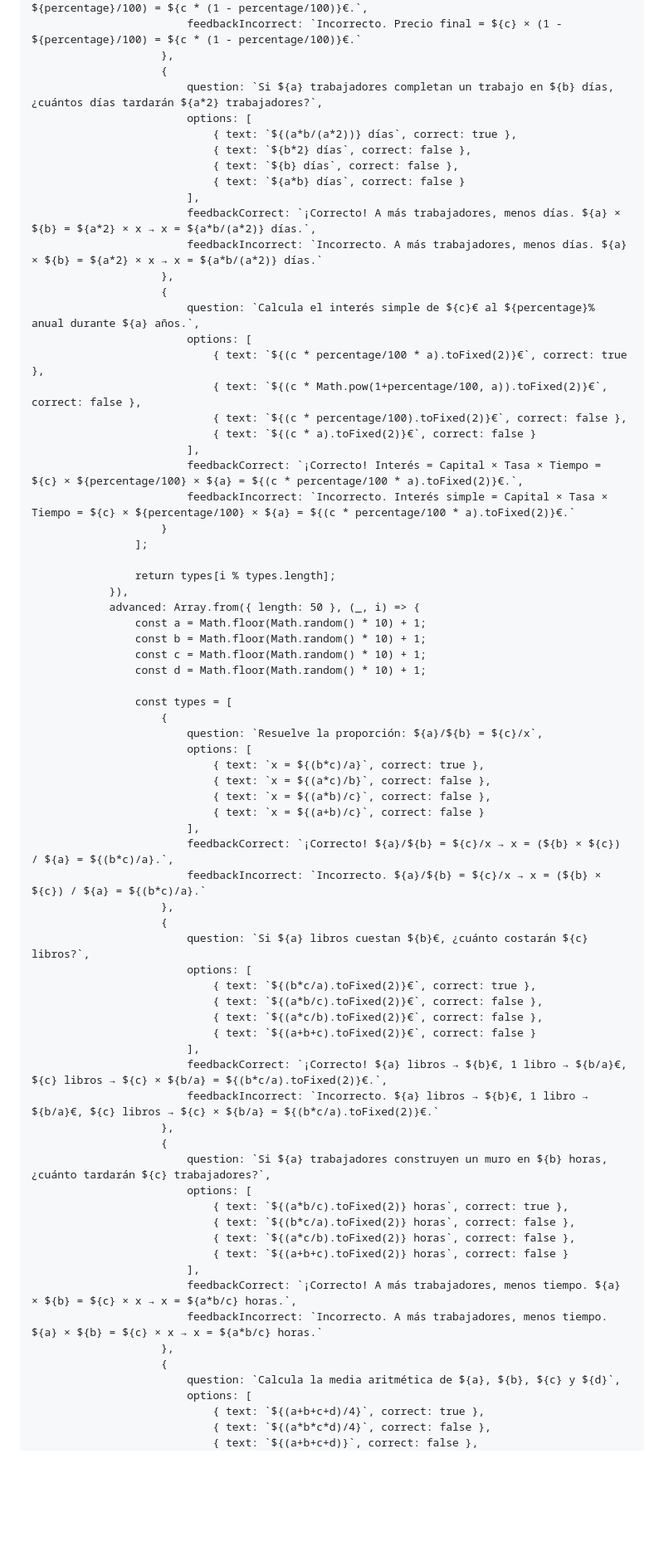
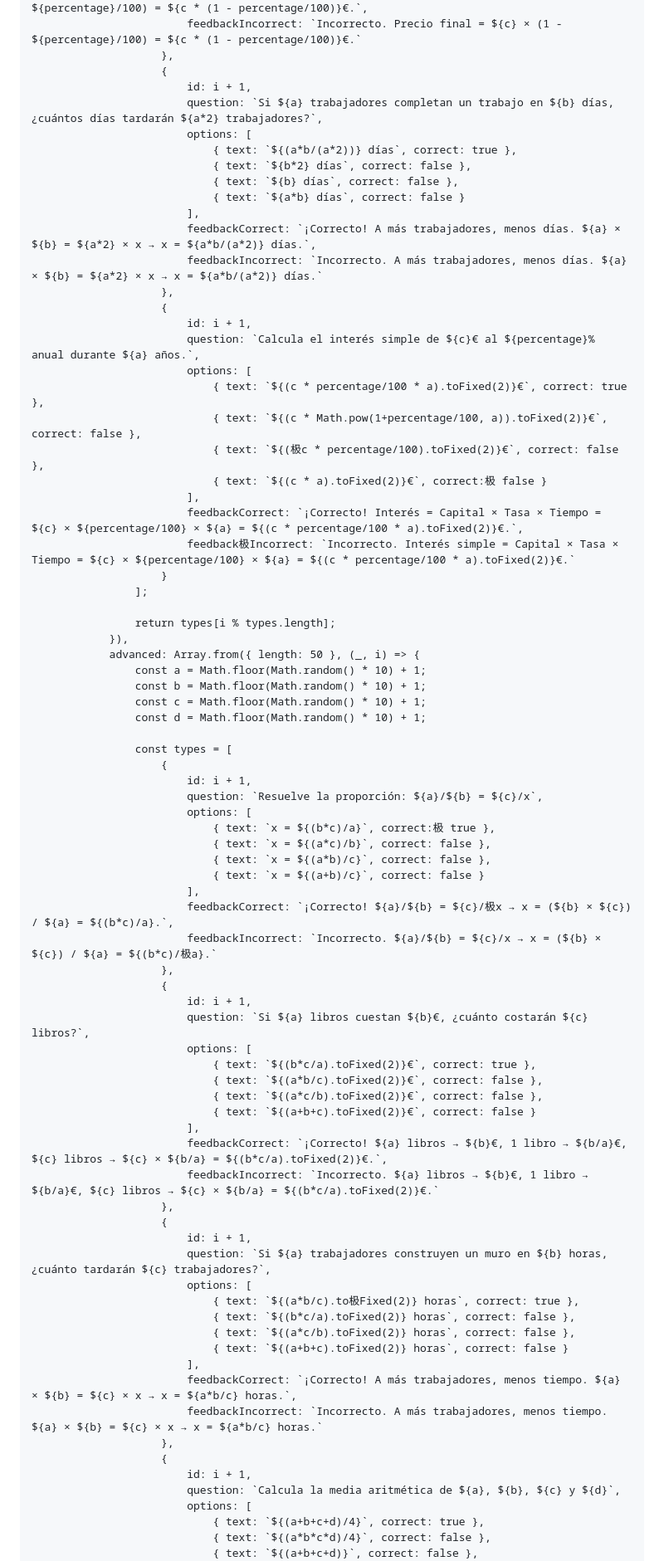
Before and after one commit to AyoubElouardy/Practicaejercicios-Matem-ticas, a Markdown page: README.md, the part around the change printed below. Shown: that part at 83% size. Rendered like a GitHub page; blank space fills up the shorter version.

```diff
--- a/README.md
+++ b/README.md
@@ -1867,6 +1894,7 @@
                             feedbackIncorrect: `Incorrecto. Precio final = ${c} × (1 - ${percentage}/100) = ${c * (1 - percentage/100)}€.`
                         },
                         {
+                            id: i + 1,
                             question: `Si ${a} trabajadores completan un trabajo en ${b} días, ¿cuántos días tardarán ${a*2} trabajadores?`,
                             options: [
                                 { text: `${(a*b/(a*2))} días`, correct: true },
@@ -1878,15 +1906,16 @@
                             feedbackIncorrect: `Incorrecto. A más trabajadores, menos días. ${a} × ${b} = ${a*2} × x → x = ${a*b/(a*2)} días.`
                         },
                         {
+                            id: i + 1,
                             question: `Calcula el interés simple de ${c}€ al ${percentage}% anual durante ${a} años.`,
                             options: [
                                 { text: `${(c * percentage/100 * a).toFixed(2)}€`, correct: true },
                                 { text: `${(c * Math.pow(1+percentage/100, a)).toFixed(2)}€`, correct: false },
-                                { text: `${(c * percentage/100).toFixed(2)}€`, correct: false },
-                                { text: `${(c * a).toFixed(2)}€`, correct: false }
+                                { text: `${(极c * percentage/100).toFixed(2)}€`, correct: false },
+                                { text: `${(c * a).toFixed(2)}€`, correct:极 false }
                             ],
                             feedbackCorrect: `¡Correcto! Interés = Capital × Tasa × Tiempo = ${c} × ${percentage/100} × ${a} = ${(c * percentage/100 * a).toFixed(2)}€.`,
-                            feedbackIncorrect: `Incorrecto. Interés simple = Capital × Tasa × Tiempo = ${c} × ${percentage/100} × ${a} = ${(c * percentage/100 * a).toFixed(2)}€.`
+                            feedback极Incorrect: `Incorrecto. Interés simple = Capital × Tasa × Tiempo = ${c} × ${percentage/100} × ${a} = ${(c * percentage/100 * a).toFixed(2)}€.`
                         }
                     ];
 
@@ -1900,17 +1929,19 @@
 
                     const types = [
                         {
+                            id: i + 1,
                             question: `Resuelve la proporción: ${a}/${b} = ${c}/x`,
                             options: [
-                                { text: `x = ${(b*c)/a}`, correct: true },
+                                { text: `x = ${(b*c)/a}`, correct:极 true },
                                 { text: `x = ${(a*c)/b}`, correct: false },
                                 { text: `x = ${(a*b)/c}`, correct: false },
                                 { text: `x = ${(a+b)/c}`, correct: false }
                             ],
-                            feedbackCorrect: `¡Correcto! ${a}/${b} = ${c}/x → x = (${b} × ${c}) / ${a} = ${(b*c)/a}.`,
-                            feedbackIncorrect: `Incorrecto. ${a}/${b} = ${c}/x → x = (${b} × ${c}) / ${a} = ${(b*c)/a}.`
-                        },
-                        {
+                            feedbackCorrect: `¡Correcto! ${a}/${b} = ${c}/极x → x = (${b} × ${c}) / ${a} = ${(b*c)/a}.`,
+                            feedbackIncorrect: `Incorrecto. ${a}/${b} = ${c}/x → x = (${b} × ${c}) / ${a} = ${(b*c)/极a}.`
+                        },
+                        {
+                            id: i + 1,
                             question: `Si ${a} libros cuestan ${b}€, ¿cuánto costarán ${c} libros?`,
                             options: [
                                 { text: `${(b*c/a).toFixed(2)}€`, correct: true },
@@ -1922,9 +1953,10 @@
                             feedbackIncorrect: `Incorrecto. ${a} libros → ${b}€, 1 libro → ${b/a}€, ${c} libros → ${c} × ${b/a} = ${(b*c/a).toFixed(2)}€.`
                         },
                         {
+                            id: i + 1,
                             question: `Si ${a} trabajadores construyen un muro en ${b} horas, ¿cuánto tardarán ${c} trabajadores?`,
                             options: [
-                                { text: `${(a*b/c).toFixed(2)} horas`, correct: true },
+                                { text: `${(a*b/c).to极Fixed(2)} horas`, correct: true },
                                 { text: `${(b*c/a).toFixed(2)} horas`, correct: false },
                                 { text: `${(a*c/b).toFixed(2)} horas`, correct: false },
                                 { text: `${(a+b+c).toFixed(2)} horas`, correct: false }
@@ -1933,6 +1965,7 @@
                             feedbackIncorrect: `Incorrecto. A más trabajadores, menos tiempo. ${a} × ${b} = ${c} × x → x = ${a*b/c} horas.`
                         },
                         {
+                            id: i + 1,
                             question: `Calcula la media aritmética de ${a}, ${b}, ${c} y ${d}`,
                             options: [
                                 { text: `${(a+b+c+d)/4}`, correct: true },
```
Also changed, not shown: other parts of README.md (+127 -103 lines).
